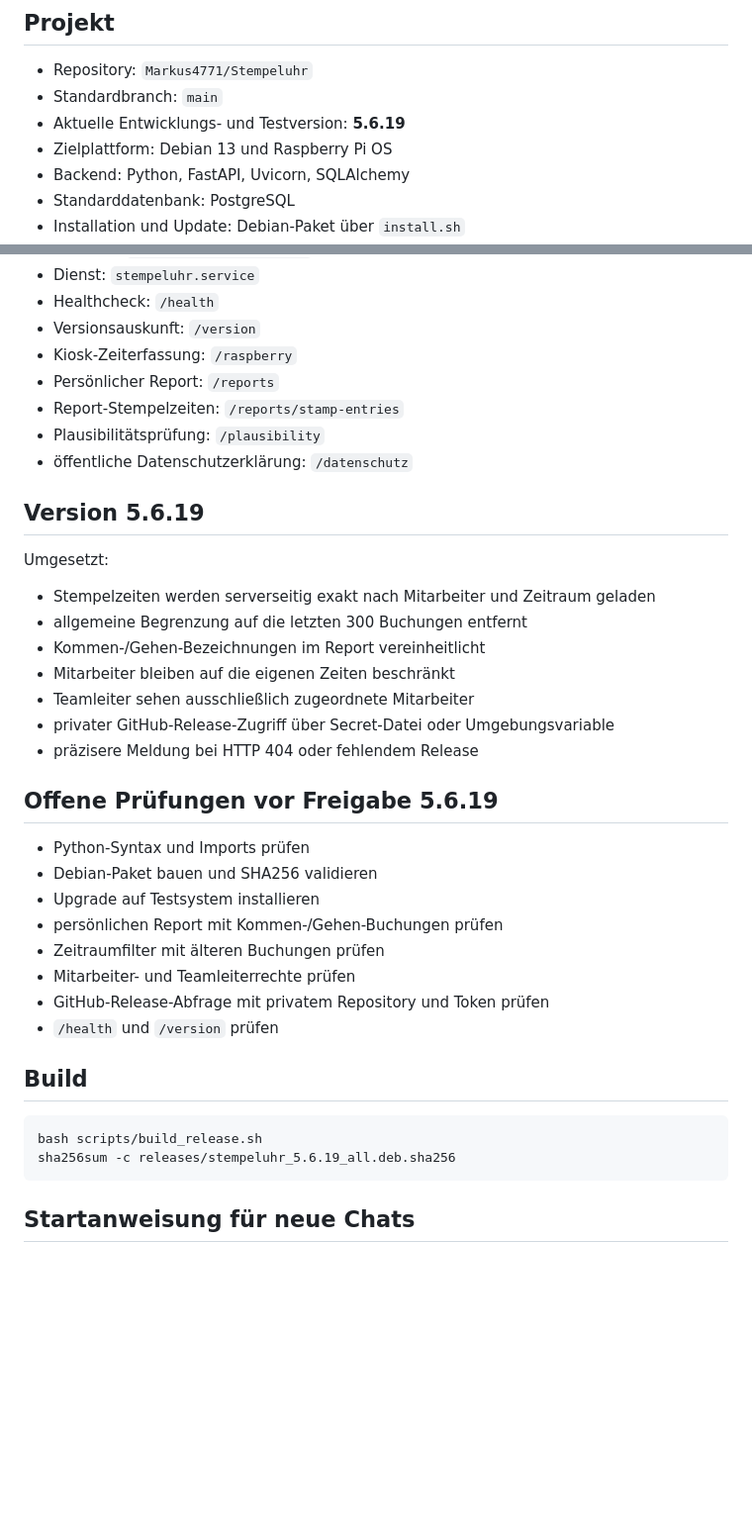
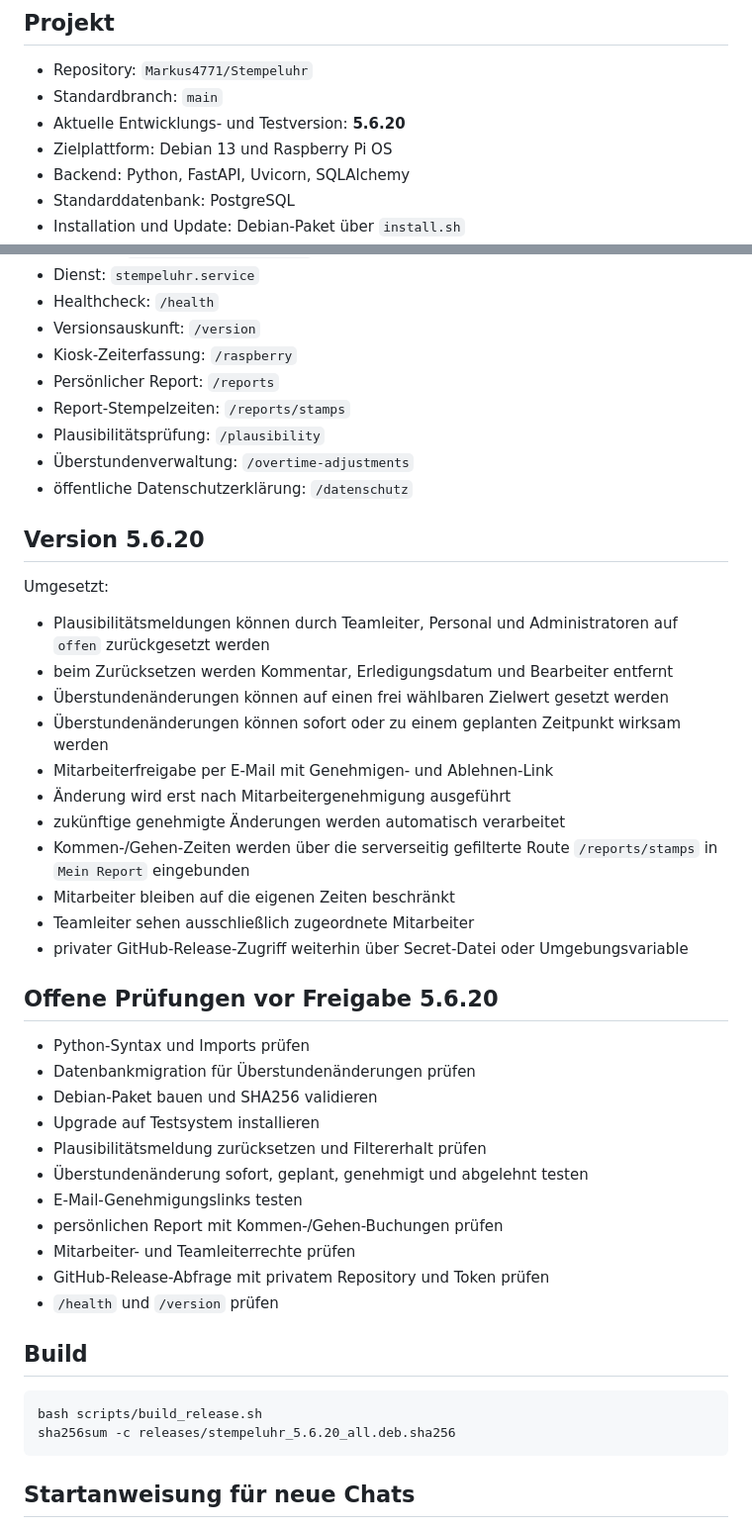
Before and after one commit to Markus4771/Stempeluhr, a Markdown page: CHATGPT_PROJEKTKONTEXT.md, 2 parts joined by grey strips. Shown at 99% size. GitHub-like rendering; blank space fills up the shorter version.

Commit message:
Projektkontext auf Version 5.6.20 aktualisieren

````diff
--- a/CHATGPT_PROJEKTKONTEXT.md
+++ b/CHATGPT_PROJEKTKONTEXT.md
@@ -6,7 +6,7 @@
 
 - Repository: `Markus4771/Stempeluhr`
 - Standardbranch: `main`
-- Aktuelle Entwicklungs- und Testversion: **5.6.19**
+- Aktuelle Entwicklungs- und Testversion: **5.6.20**
 - Zielplattform: Debian 13 und Raspberry Pi OS
 - Backend: Python, FastAPI, Uvicorn, SQLAlchemy
 - Standarddatenbank: PostgreSQL
@@ -31,29 +31,37 @@ Bei jeder neuen Version synchron aktualisieren: `version.txt`, `app/version.py`,
 - Versionsauskunft: `/version`
 - Kiosk-Zeiterfassung: `/raspberry`
 - Persönlicher Report: `/reports`
-- Report-Stempelzeiten: `/reports/stamp-entries`
+- Report-Stempelzeiten: `/reports/stamps`
 - Plausibilitätsprüfung: `/plausibility`
+- Überstundenverwaltung: `/overtime-adjustments`
 - öffentliche Datenschutzerklärung: `/datenschutz`
 
-## Version 5.6.19
+## Version 5.6.20
 
 Umgesetzt:
 
-- Stempelzeiten werden serverseitig exakt nach Mitarbeiter und Zeitraum geladen
-- allgemeine Begrenzung auf die letzten 300 Buchungen entfernt
-- Kommen-/Gehen-Bezeichnungen im Report vereinheitlicht
+- Plausibilitätsmeldungen können durch Teamleiter, Personal und Administratoren auf `offen` zurückgesetzt werden
+- beim Zurücksetzen werden Kommentar, Erledigungsdatum und Bearbeiter entfernt
+- Überstundenänderungen können auf einen frei wählbaren Zielwert gesetzt werden
+- Überstundenänderungen können sofort oder zu einem geplanten Zeitpunkt wirksam werden
+- Mitarbeiterfreigabe per E-Mail mit Genehmigen- und Ablehnen-Link
+- Änderung wird erst nach Mitarbeitergenehmigung ausgeführt
+- zukünftige genehmigte Änderungen werden automatisch verarbeitet
+- Kommen-/Gehen-Zeiten werden über die serverseitig gefilterte Route `/reports/stamps` in `Mein Report` eingebunden
 - Mitarbeiter bleiben auf die eigenen Zeiten beschränkt
 - Teamleiter sehen ausschließlich zugeordnete Mitarbeiter
-- privater GitHub-Release-Zugriff über Secret-Datei oder Umgebungsvariable
-- präzisere Meldung bei HTTP 404 oder fehlendem Release
+- privater GitHub-Release-Zugriff weiterhin über Secret-Datei oder Umgebungsvariable
 
-## Offene Prüfungen vor Freigabe 5.6.19
+## Offene Prüfungen vor Freigabe 5.6.20
 
 - Python-Syntax und Imports prüfen
+- Datenbankmigration für Überstundenänderungen prüfen
 - Debian-Paket bauen und SHA256 validieren
 - Upgrade auf Testsystem installieren
+- Plausibilitätsmeldung zurücksetzen und Filtererhalt prüfen
+- Überstundenänderung sofort, geplant, genehmigt und abgelehnt testen
+- E-Mail-Genehmigungslinks testen
 - persönlichen Report mit Kommen-/Gehen-Buchungen prüfen
-- Zeitraumfilter mit älteren Buchungen prüfen
 - Mitarbeiter- und Teamleiterrechte prüfen
 - GitHub-Release-Abfrage mit privatem Repository und Token prüfen
 - `/health` und `/version` prüfen
@@ -62,7 +70,7 @@ Umgesetzt:
 
 ```bash
 bash scripts/build_release.sh
-sha256sum -c releases/stempeluhr_5.6.19_all.deb.sha256
+sha256sum -c releases/stempeluhr_5.6.20_all.deb.sha256
 ```
 
 ## Startanweisung für neue Chats
````
